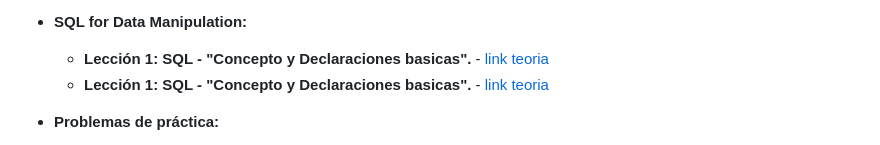
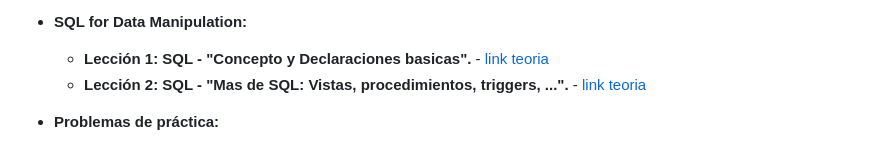
Before and after one commit to byemidev/examen24_25_ASPNET_SQL_PLSQL, a Markdown page: README.md, the part around the change. Rendered like a GitHub page.

Commit message:
Update README.md
saving link

```diff
--- a/README.md
+++ b/README.md
@@ -30,7 +30,7 @@ Status: Doing
 - **SQL for Data Manipulation:**
   - **Lección 1: SQL -  "Concepto y Declaraciones basicas".**
         - [link teoria](https://github.com/byemidev/examen24_25_ASPNET_SQL_PLSQL/blob/main/leccion5/Summary%20of%20-%20UF2175_tema5%20Modelo%20Entidad%20Relacion%20%20b78605b358f84f5392869fa65a934c9f.md)
-  - **Lección 1: SQL -  "Concepto y Declaraciones basicas".**
+  - **Lección 2: SQL -  "Mas de SQL: Vistas, procedimientos, triggers, ...".**
         - [link teoria](https://github.com/byemidev/examen24_25_ASPNET_SQL_PLSQL/blob/main/SQL/SQL%20-%20II%20%209e8f5826a06b45248b945ebaa3ceecc2.md)
 
 - **Problemas de práctica:**
```
